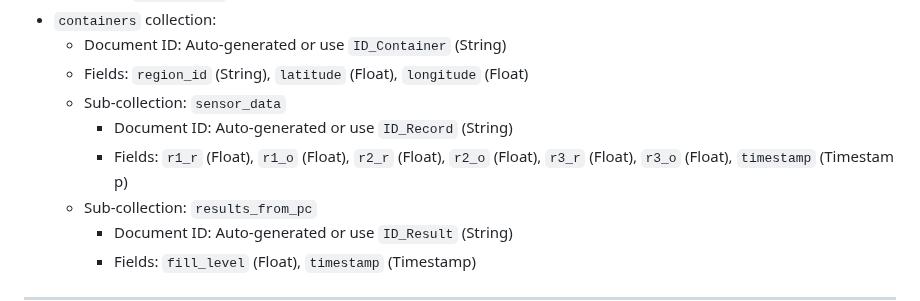
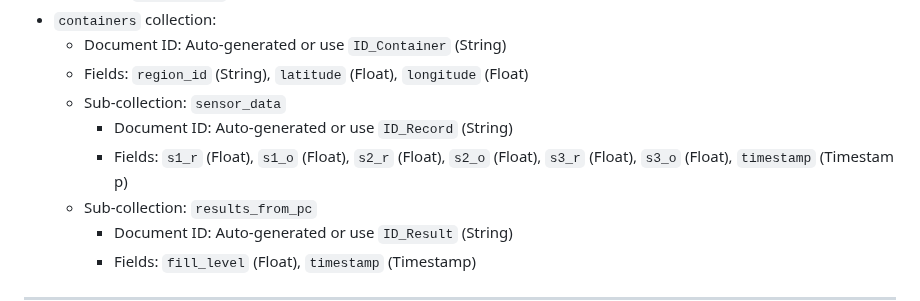
Before and after one commit to jmbmartins/IntelligentWasteManagementSystem, a Markdown page: README.md, the part around the change. Drawn GitHub-style.

```diff
--- a/README.md
+++ b/README.md
@@ -97,7 +97,7 @@ Metodology:
     -   Fields: `region_id` (String), `latitude` (Float), `longitude` (Float)
     -   Sub-collection: `sensor_data`
         -   Document ID: Auto-generated or use `ID_Record` (String)
-        -   Fields: `r1_r` (Float), `r1_o` (Float), `r2_r` (Float), `r2_o` (Float), `r3_r` (Float), `r3_o` (Float), `timestamp` (Timestamp)
+        -   Fields: `s1_r` (Float), `s1_o` (Float), `s2_r` (Float), `s2_o` (Float), `s3_r` (Float), `s3_o` (Float), `timestamp` (Timestamp)
     -   Sub-collection: `results_from_pc`
         -   Document ID: Auto-generated or use `ID_Result` (String)
         -   Fields: `fill_level` (Float), `timestamp` (Timestamp)
```
